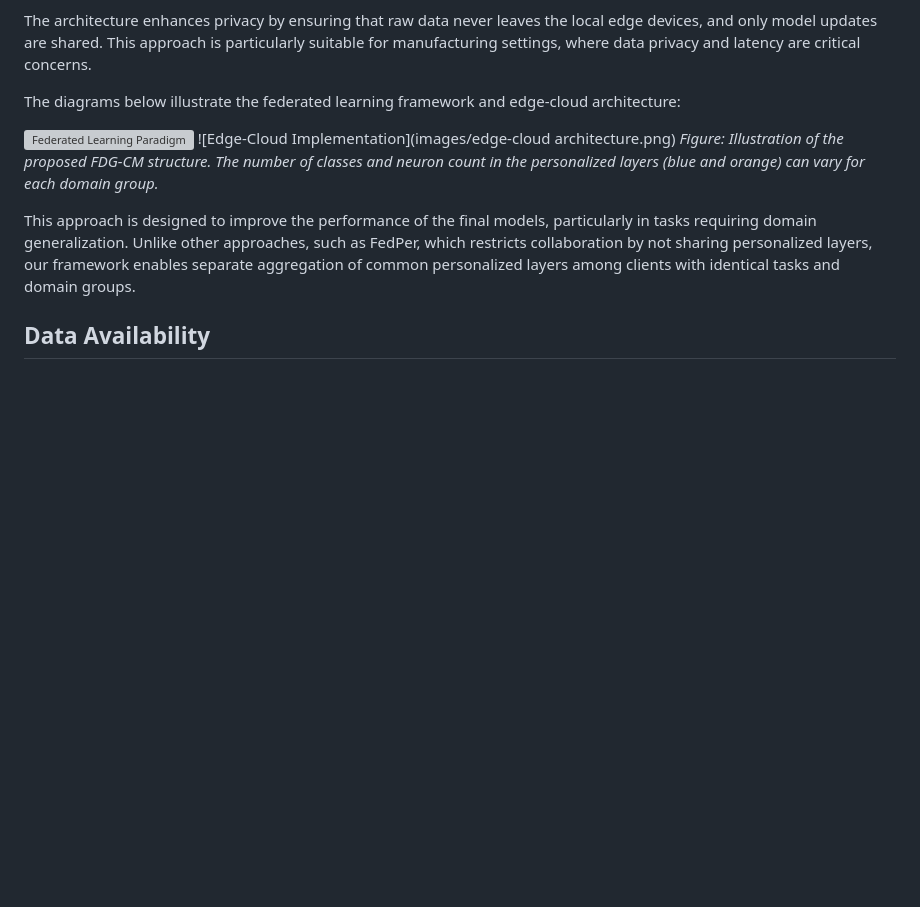
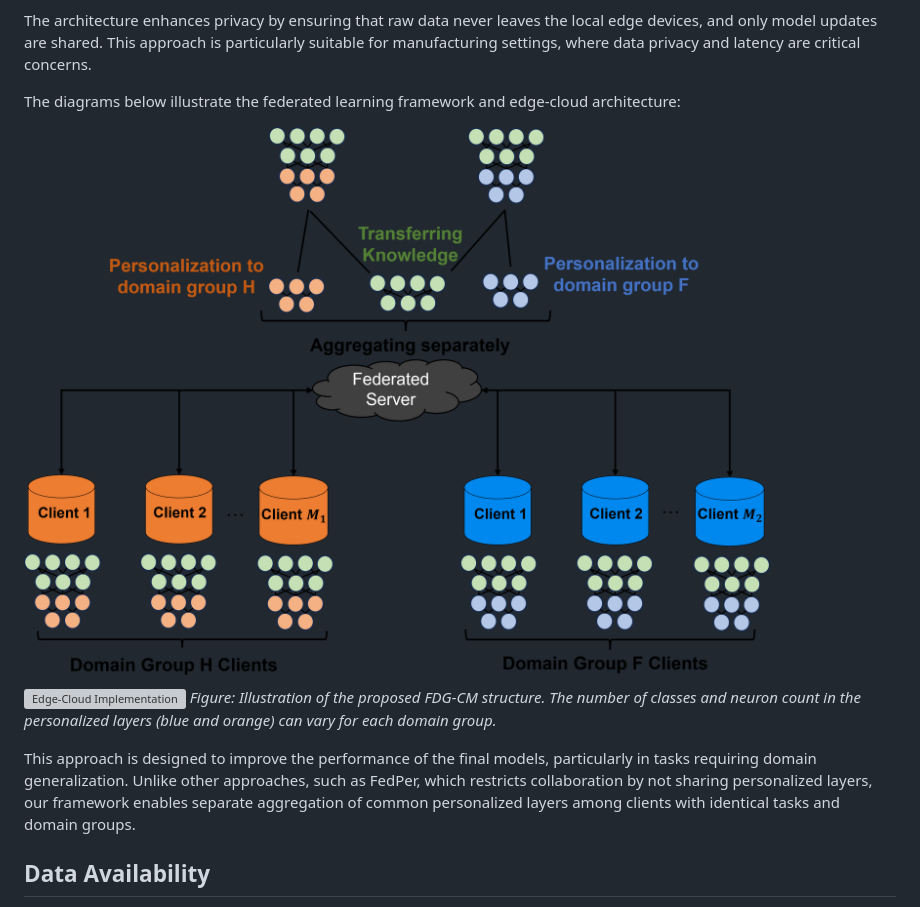
Before and after one commit to AhmadrezaNia/FDG-CM, a Markdown page: README.md, the part around the change. Rendered like a GitHub page; blank space fills up the shorter version; grey boxes are pictures that could not be loaded.

```diff
--- a/README.md
+++ b/README.md
@@ -52,8 +52,8 @@ The architecture enhances privacy by ensuring that raw data never leaves the loc
 
 The diagrams below illustrate the federated learning framework and edge-cloud architecture:
 
-![Federated Learning Paradigm](images/Structure_3.png)
-![Edge-Cloud Implementation](images/edge-cloud architecture.png)
+![Federated Learning Paradigm](Images/Structure.png)
+![Edge-Cloud Implementation](Images/edge.png)
 *Figure: Illustration of the proposed FDG-CM structure. The number of classes and neuron count in the personalized layers (blue and orange) can vary for each domain group.*
 
 This approach is designed to improve the performance of the final models, particularly in tasks requiring domain generalization. Unlike other approaches, such as FedPer, which restricts collaboration by not sharing personalized layers, our framework enables separate aggregation of common personalized layers among clients with identical tasks and domain groups.
```
